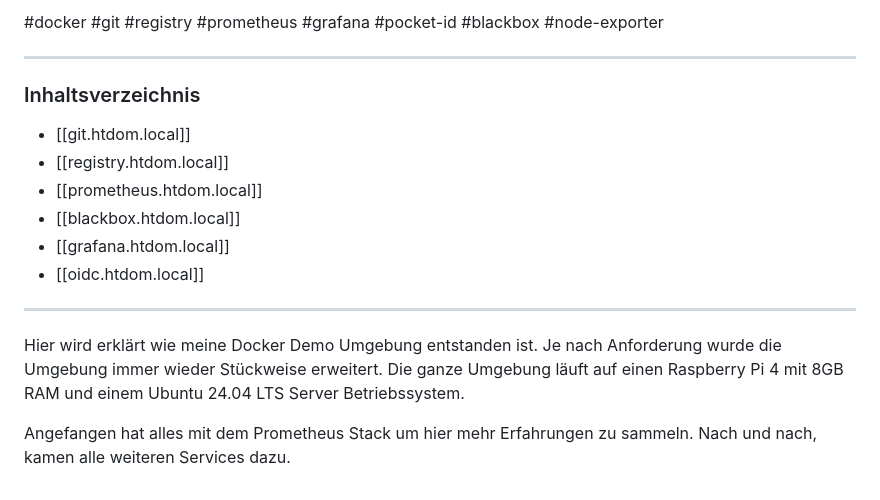
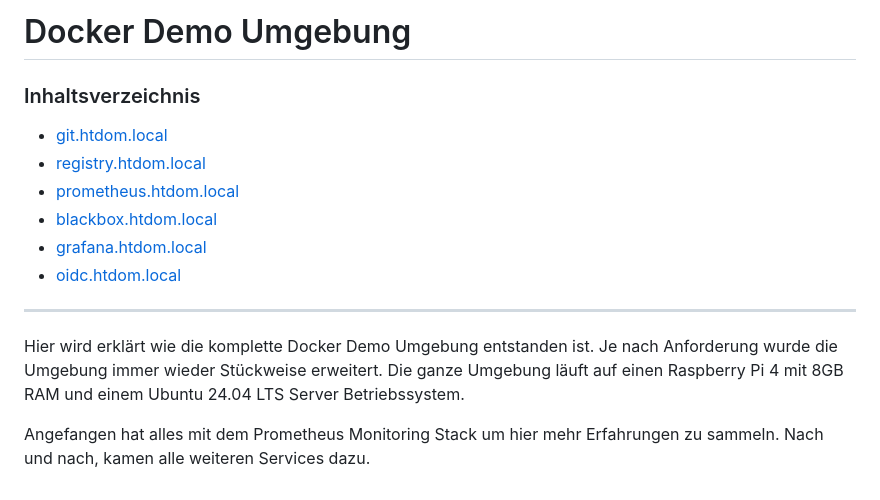
Before and after one commit to hth73/hth-docker, a Markdown page: README.md, the part around the change. Drawn GitHub-style.

```diff
--- a/README.md
+++ b/README.md
@@ -1,16 +1,17 @@
-#docker #git #registry #prometheus #grafana #pocket-id #blackbox #node-exporter
+# Docker Demo Umgebung
+
+### Inhaltsverzeichnis
+
+* [git.htdom.local](git.htdom.local.md)
+* [registry.htdom.local](registry.htdom.local)
+* [prometheus.htdom.local](prometheus.htdom.local)
+* [blackbox.htdom.local](blackbox.htdom.local)
+* [grafana.htdom.local](grafana.htdom.local)
+* [oidc.htdom.local](oidc.htdom.local)
 
 ---
-### Inhaltsverzeichnis
 
-* [[git.htdom.local]]
-* [[registry.htdom.local]]
-* [[prometheus.htdom.local]]
-* [[blackbox.htdom.local]]
-* [[grafana.htdom.local]]
-* [[oidc.htdom.local]]
----
-Hier wird erklärt wie meine Docker Demo Umgebung entstanden ist. Je nach Anforderung wurde die Umgebung immer wieder Stückweise erweitert.
+Hier wird erklärt wie die komplette Docker Demo Umgebung entstanden ist. Je nach Anforderung wurde die Umgebung immer wieder Stückweise erweitert.
 Die ganze Umgebung läuft auf einen Raspberry Pi 4 mit 8GB RAM und einem Ubuntu 24.04 LTS Server Betriebssystem.
 
-Angefangen hat alles mit dem Prometheus Stack um hier mehr Erfahrungen zu sammeln. Nach und nach, kamen alle weiteren Services dazu.
+Angefangen hat alles mit dem Prometheus Monitoring Stack um hier mehr Erfahrungen zu sammeln. Nach und nach, kamen alle weiteren Services dazu.
```
Also changed, not shown: git.htdom.local.md (+31 -18 lines), images/blackbox.jpg (added), images/forgejo.jpg (added), images/grafana.png (added), images/grafana_dashboard.jpg (added), images/pocket_id.jpg (added), images/prometheus.jpg (added).
